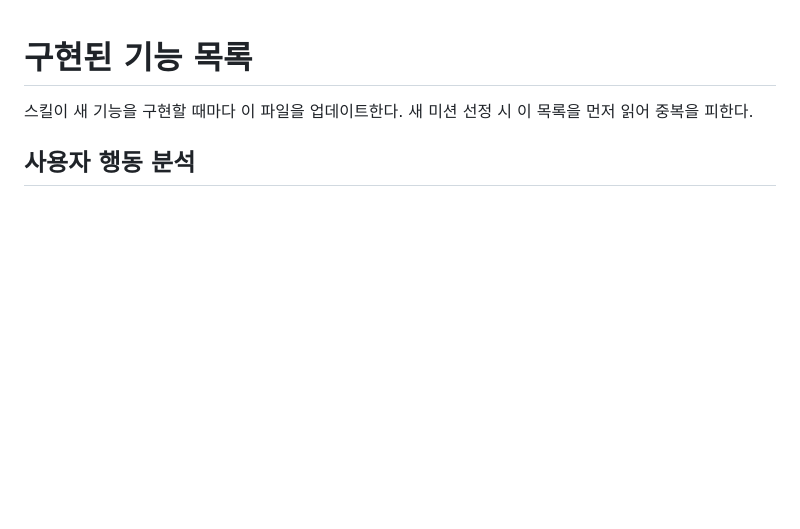
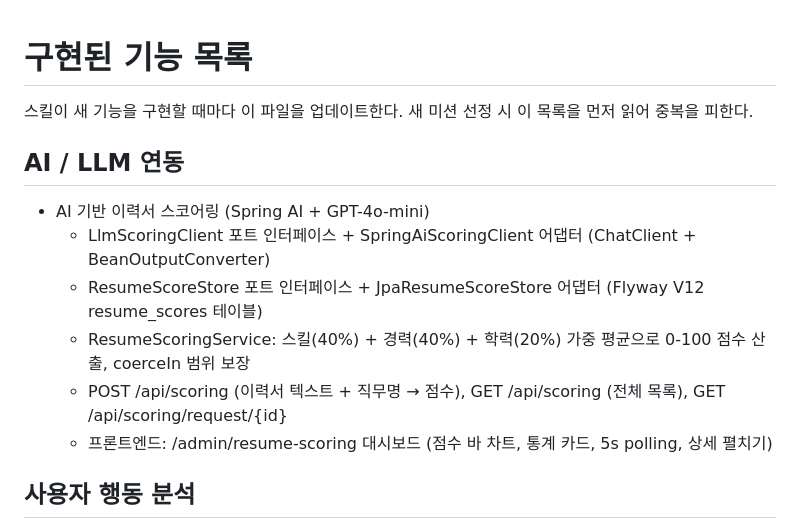
Before and after one commit to qjawns0222/fullstackupgrade, a Markdown page: FEATURES.md, the part around the change. GitHub-like rendering; blank space fills up the shorter version.

Commit message:
docs: update FEATURES.md and blog_draft.md after AI Resume Scoring post

```diff
--- a/FEATURES.md
+++ b/FEATURES.md
@@ -2,6 +2,14 @@
 
 스킬이 새 기능을 구현할 때마다 이 파일을 업데이트한다.
 새 미션 선정 시 이 목록을 먼저 읽어 중복을 피한다.
+
+## AI / LLM 연동
+- AI 기반 이력서 스코어링 (Spring AI + GPT-4o-mini)
+  - LlmScoringClient 포트 인터페이스 + SpringAiScoringClient 어댑터 (ChatClient + BeanOutputConverter)
+  - ResumeScoreStore 포트 인터페이스 + JpaResumeScoreStore 어댑터 (Flyway V12 resume_scores 테이블)
+  - ResumeScoringService: 스킬(40%) + 경력(40%) + 학력(20%) 가중 평균으로 0-100 점수 산출, coerceIn 범위 보장
+  - POST /api/scoring (이력서 텍스트 + 직무명 → 점수), GET /api/scoring (전체 목록), GET /api/scoring/request/{id}
+  - 프론트엔드: /admin/resume-scoring 대시보드 (점수 바 차트, 통계 카드, 5s polling, 상세 펼치기)
 
 ## 사용자 행동 분석
 - 퍼널 분석 (이력서 조회→저장→다운로드 전환율 추적)
```
Also changed, not shown: blog_draft.md (+107 -108 lines), features-todo.md (+10 -15 lines).
